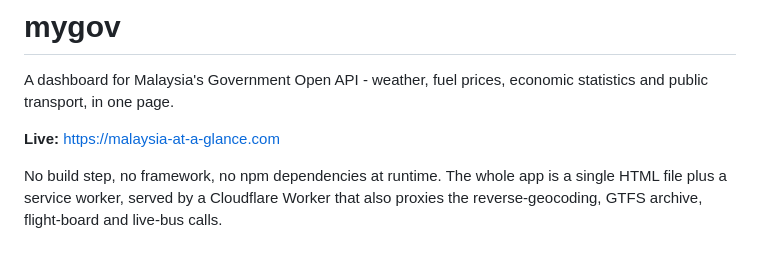
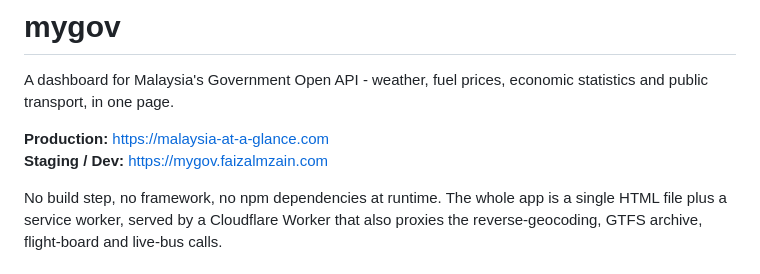
Before and after one commit to mfaizalzain/mygov, a Markdown page: README.md, the part around the change. GitHub-like rendering.

Commit message:
README: update production and staging URLs

```diff
--- a/README.md
+++ b/README.md
@@ -3,7 +3,8 @@
 A dashboard for Malaysia's Government Open API - weather, fuel prices, economic
 statistics and public transport, in one page.
 
-**Live:** https://malaysia-at-a-glance.com
+**Production:** https://malaysia-at-a-glance.com
+**Staging / Dev:** https://mygov.faizalmzain.com
 
 No build step, no framework, no npm dependencies at runtime. The whole app is a
 single HTML file plus a service worker, served by a Cloudflare Worker that also
```
